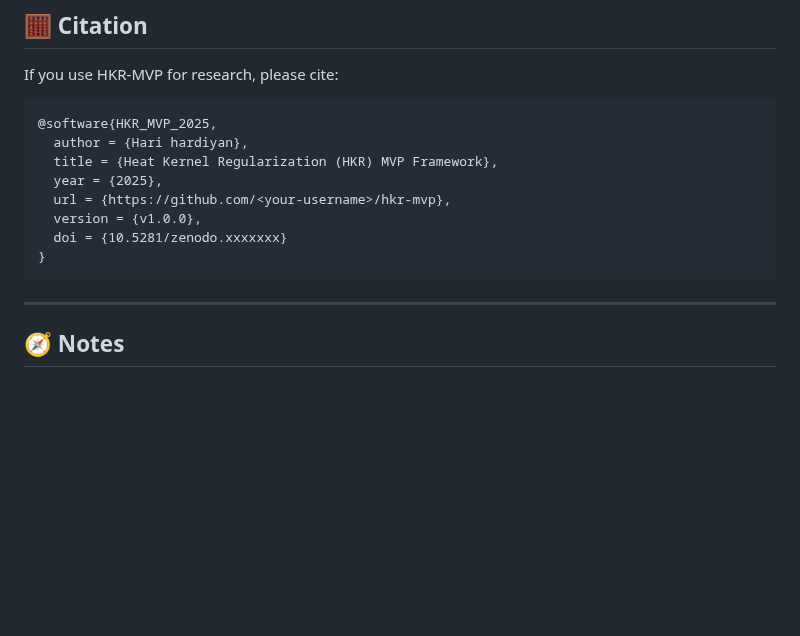
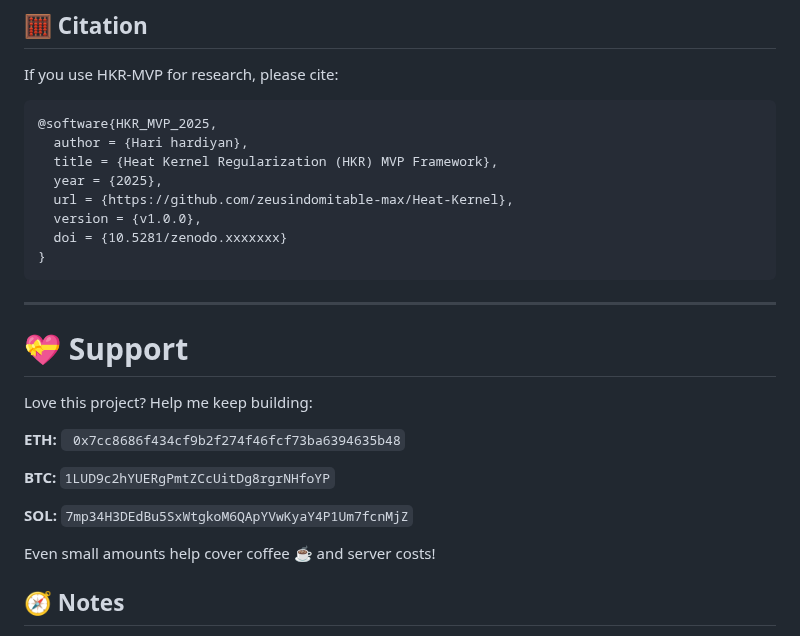
Before and after one commit to zeusindomitable-max/Heat-Kernel, a Markdown page: README.md, the part around the change. Drawn GitHub-style; blank space fills up the shorter version.

````diff
--- a/README.md
+++ b/README.md
@@ -111,13 +111,26 @@ If you use HKR-MVP for research, please cite:
   author = {Hari hardiyan},
   title = {Heat Kernel Regularization (HKR) MVP Framework},
   year = {2025},
-  url = {https://github.com/<your-username>/hkr-mvp},
+  url = {https://github.com/zeusindomitable-max/Heat-Kernel},
   version = {v1.0.0},
   doi = {10.5281/zenodo.xxxxxxx}
 }
 ```
 
 ---
+
+# 💝 Support
+
+Love this project? Help me keep building:
+
+**ETH:** ` 0x7cc8686f434cf9b2f274f46fcf73ba6394635b48`
+
+**BTC:** `1LUD9c2hYUERgPmtZCcUitDg8rgrNHfoYP`
+
+**SOL:** `7mp34H3DEdBu5SxWtgkoM6QApYVwKyaY4P1Um7fcnMjZ`
+
+
+Even small amounts help cover coffee ☕ and server costs!
 
 ## 🧭 Notes
 
````
